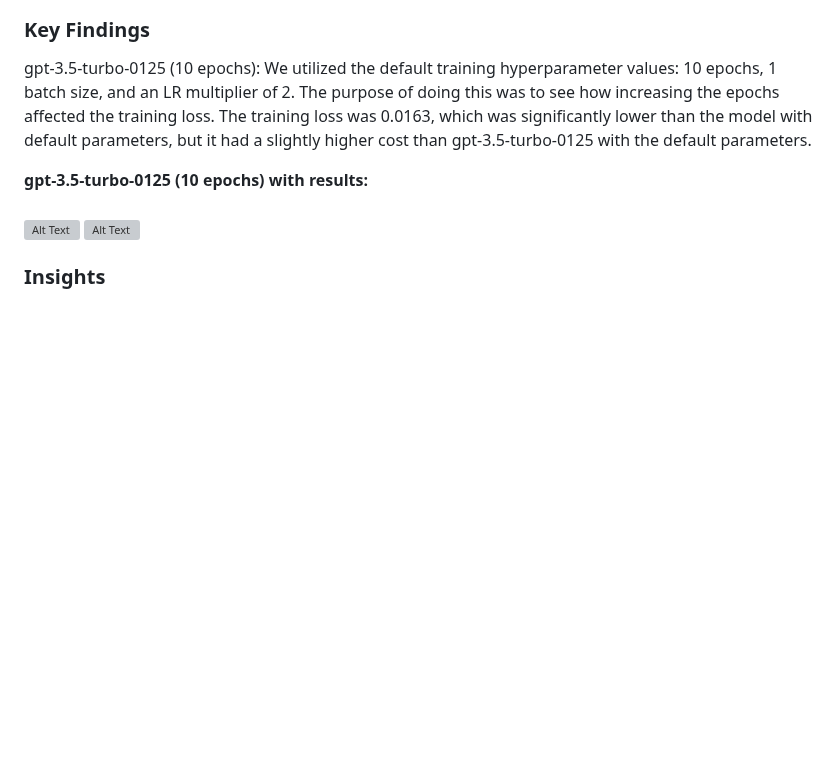
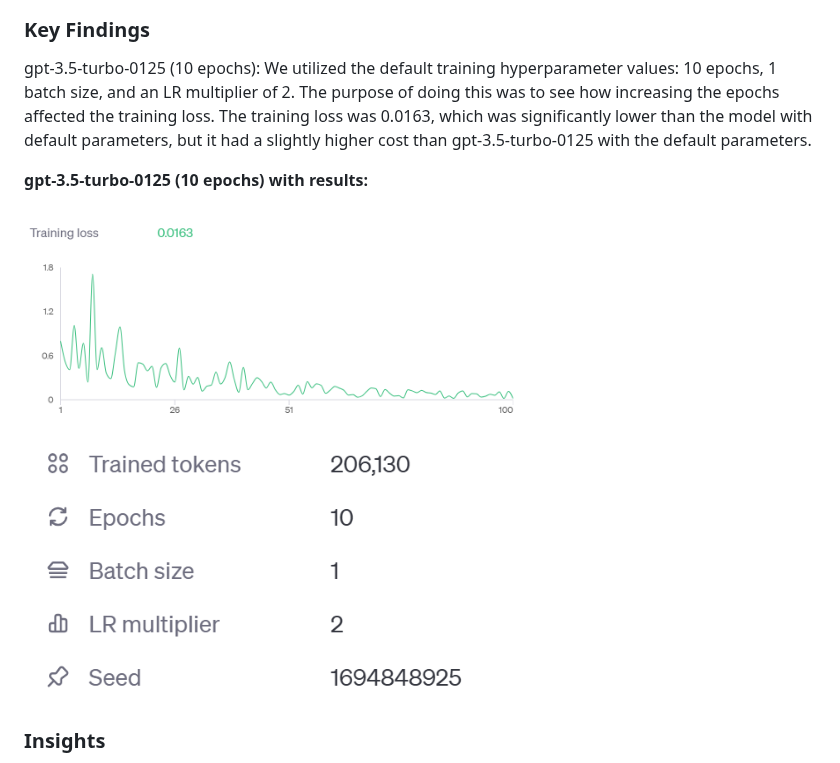
Before and after one commit to YomnaElmousalami/legalduel-1b-ai-studio_btt, a Markdown page: README.md, the part around the change. Drawn GitHub-style; blank space fills up the shorter version; grey boxes are pictures that could not be loaded.

```diff
--- a/README.md
+++ b/README.md
@@ -114,8 +114,8 @@ gpt-3.5-turbo-0125 (10 epochs): We utilized the default training hyperparameter
 **gpt-3.5-turbo-0125 (10 epochs) with results:**
 <br>
 <br>
-<img src="images/10_epochs_training_loss" alt="Alt Text" width="500">
-<img src="images/10_epochs_hyperparameters" alt="Alt Text" width="500">
+<img src="images/10_epochs_training_loss.png" alt="Alt Text" width="500">
+<img src="images/10_epochs_hyperparameters.png" alt="Alt Text" width="500">
 
 ### Insights
 - The jsonl files did not necessarily have an affect on the training losses. We just wanted to create more refined examples to optimize the prompts with prompt engineering.
```
